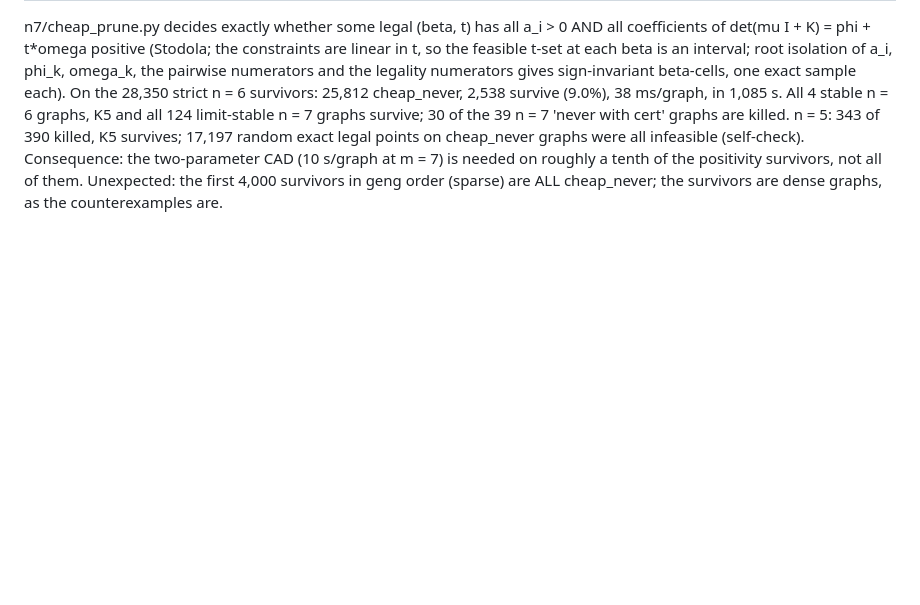
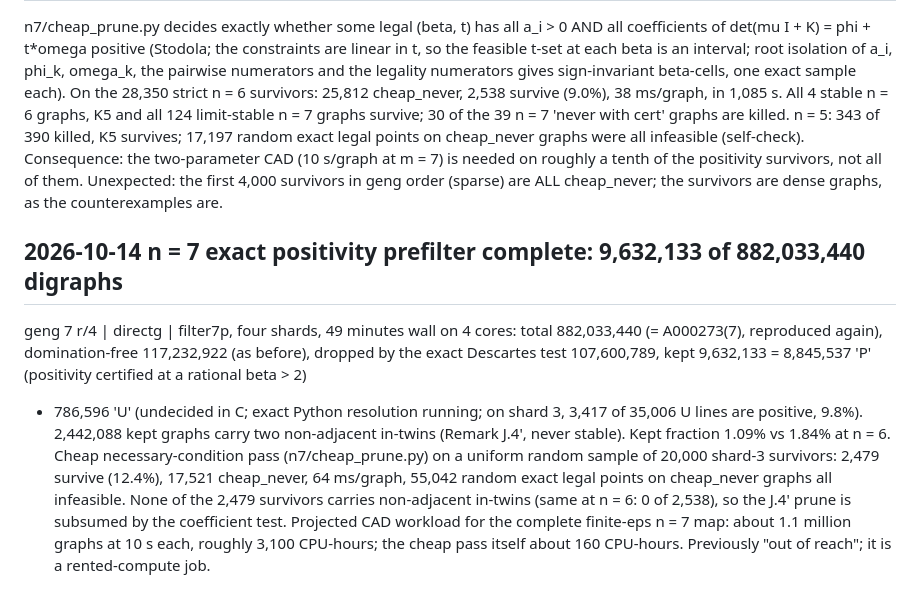
Before and after one commit to hturcotte1/CLTN, a Markdown page: ANOMALIES.md, the part around the change. Rendered like a GitHub page; blank space fills up the shorter version.

Commit message:
ANOMALIES: n=7 exact positivity prefilter complete (9,632,133 kept of 882,033,440); cheap-prune sample rate 12.4%
Co-Authored-By: Claude Fable 5.1 <noreply@anthropic.com>
Claude-Session: https://claude.ai/code/session_01W9KhFwNapBjm91tofywDXi

```diff
--- a/ANOMALIES.md
+++ b/ANOMALIES.md
@@ -531,3 +531,21 @@ Consequence: the two-parameter CAD (10 s/graph at m = 7) is needed on roughly
 a tenth of the positivity survivors, not all of them. Unexpected: the first
 4,000 survivors in geng order (sparse) are ALL cheap_never; the survivors are
 dense graphs, as the counterexamples are.
+
+## 2026-10-14  n = 7 exact positivity prefilter complete: 9,632,133 of 882,033,440 digraphs
+geng 7 r/4 | directg | filter7p, four shards, 49 minutes wall on 4 cores:
+total 882,033,440 (= A000273(7), reproduced again), domination-free
+117,232,922 (as before), dropped by the exact Descartes test 107,600,789,
+kept 9,632,133 = 8,845,537 'P' (positivity certified at a rational beta > 2)
++ 786,596 'U' (undecided in C; exact Python resolution running; on shard 3,
+3,417 of 35,006 U lines are positive, 9.8%). 2,442,088 kept graphs carry two
+non-adjacent in-twins (Remark J.4', never stable). Kept fraction 1.09% vs
+1.84% at n = 6.
+Cheap necessary-condition pass (n7/cheap_prune.py) on a uniform random sample
+of 20,000 shard-3 survivors: 2,479 survive (12.4%), 17,521 cheap_never,
+64 ms/graph, 55,042 random exact legal points on cheap_never graphs all
+infeasible. None of the 2,479 survivors carries non-adjacent in-twins (same
+at n = 6: 0 of 2,538), so the J.4' prune is subsumed by the coefficient test.
+Projected CAD workload for the complete finite-eps n = 7 map: about 1.1
+million graphs at 10 s each, roughly 3,100 CPU-hours; the cheap pass itself
+about 160 CPU-hours. Previously "out of reach"; it is a rented-compute job.
```
